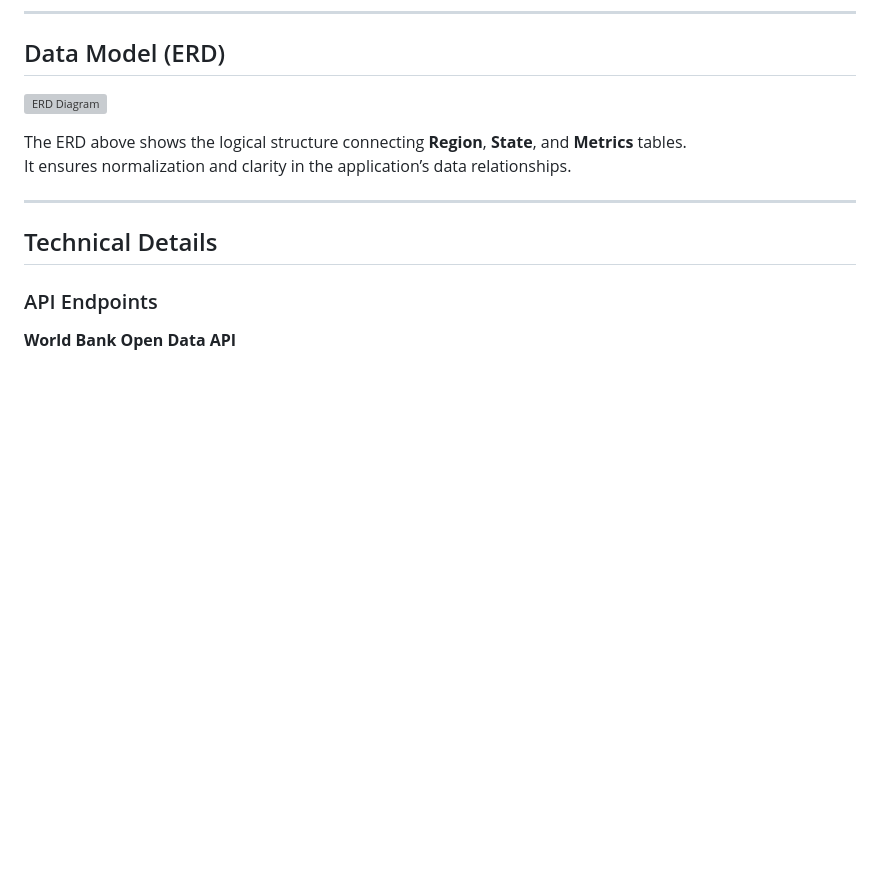
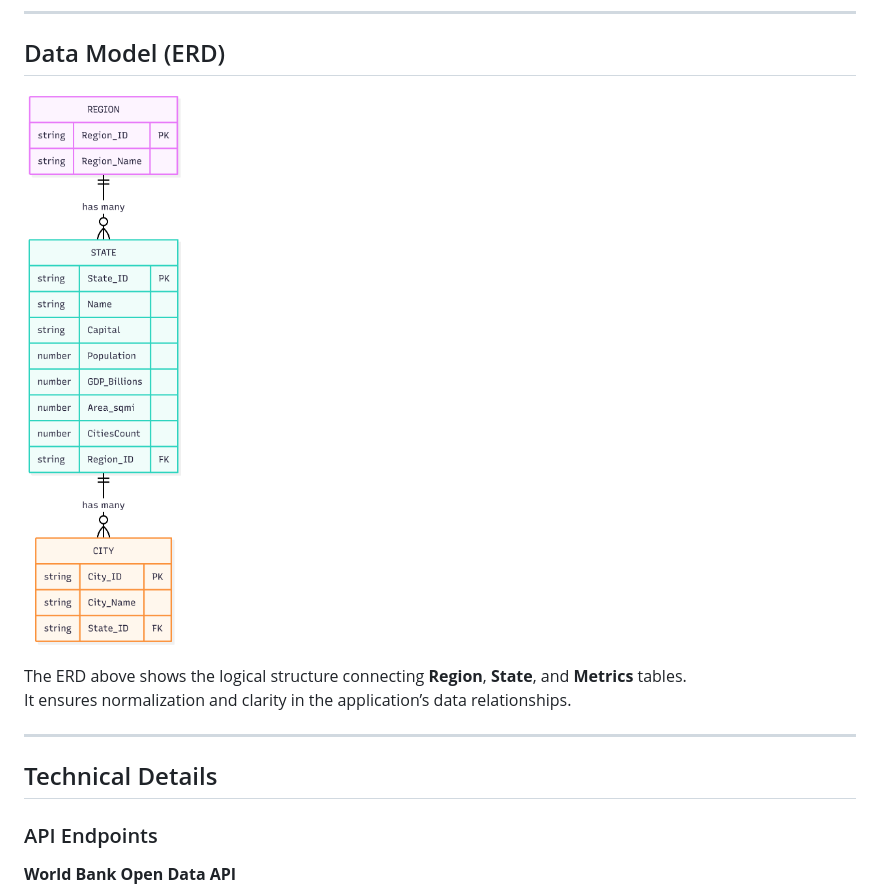
Before and after one commit to MdFaisalS2025/us-states-dashboard, a Markdown page: README.md, the part around the change. Rendered like a GitHub page; blank space fills up the shorter version; grey boxes are pictures that could not be loaded.

Commit message:
Fix ERD diagram path in README
Updated the path for the ERD diagram in the README.

```diff
--- a/README.md
+++ b/README.md
@@ -103,7 +103,7 @@ The bot appears as a floating blue icon on every page for consistent accessibili
 
 ## Data Model (ERD)
 
-![ERD Diagram](assets/logical_data_model_v3.png)
+![ERD Diagram](wwwroot/assets/logical_data_model_v3.png)
 
 The ERD above shows the logical structure connecting **Region**, **State**, and **Metrics** tables.
 It ensures normalization and clarity in the application’s data relationships.
```
